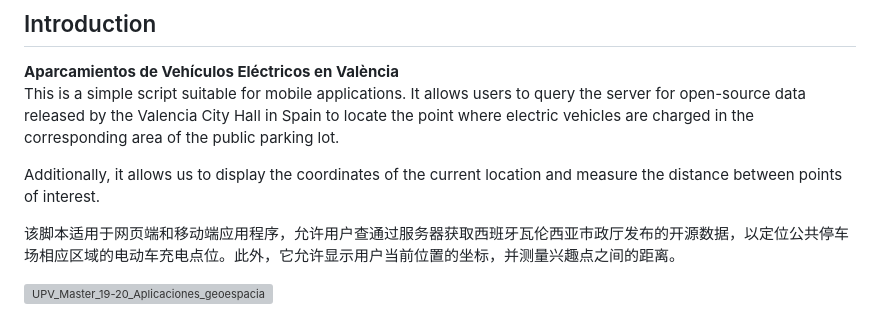
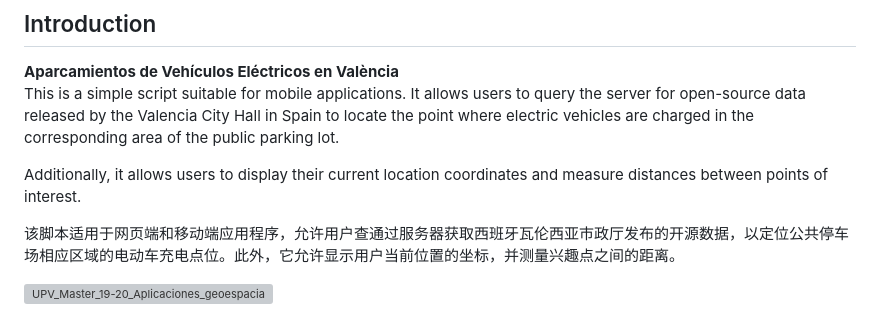
Before and after one commit to Rc-W024/Geovisualization-Map, a Markdown page: README.md, the part around the change. GitHub-like rendering; grey boxes are pictures that could not be loaded.

```diff
--- a/README.md
+++ b/README.md
@@ -4,7 +4,7 @@
 **Aparcamientos de Vehículos Eléctricos en València**<br>
 This is a simple script suitable for mobile applications. It allows users to query the server for open-source data released by the Valencia City Hall in Spain to locate the point where electric vehicles are charged in the corresponding area of the public parking lot.
 
-Additionally, it allows us to display the coordinates of the current location and measure the distance between points of interest.
+Additionally, it allows users to display their current location coordinates and measure distances between points of interest.
 
 该脚本适用于网页端和移动端应用程序，允许用户查通过服务器获取西班牙瓦伦西亚市政厅发布的开源数据，以定位公共停车场相应区域的电动车充电点位。此外，它允许显示用户当前位置的坐标，并测量兴趣点之间的距离。
 
```
